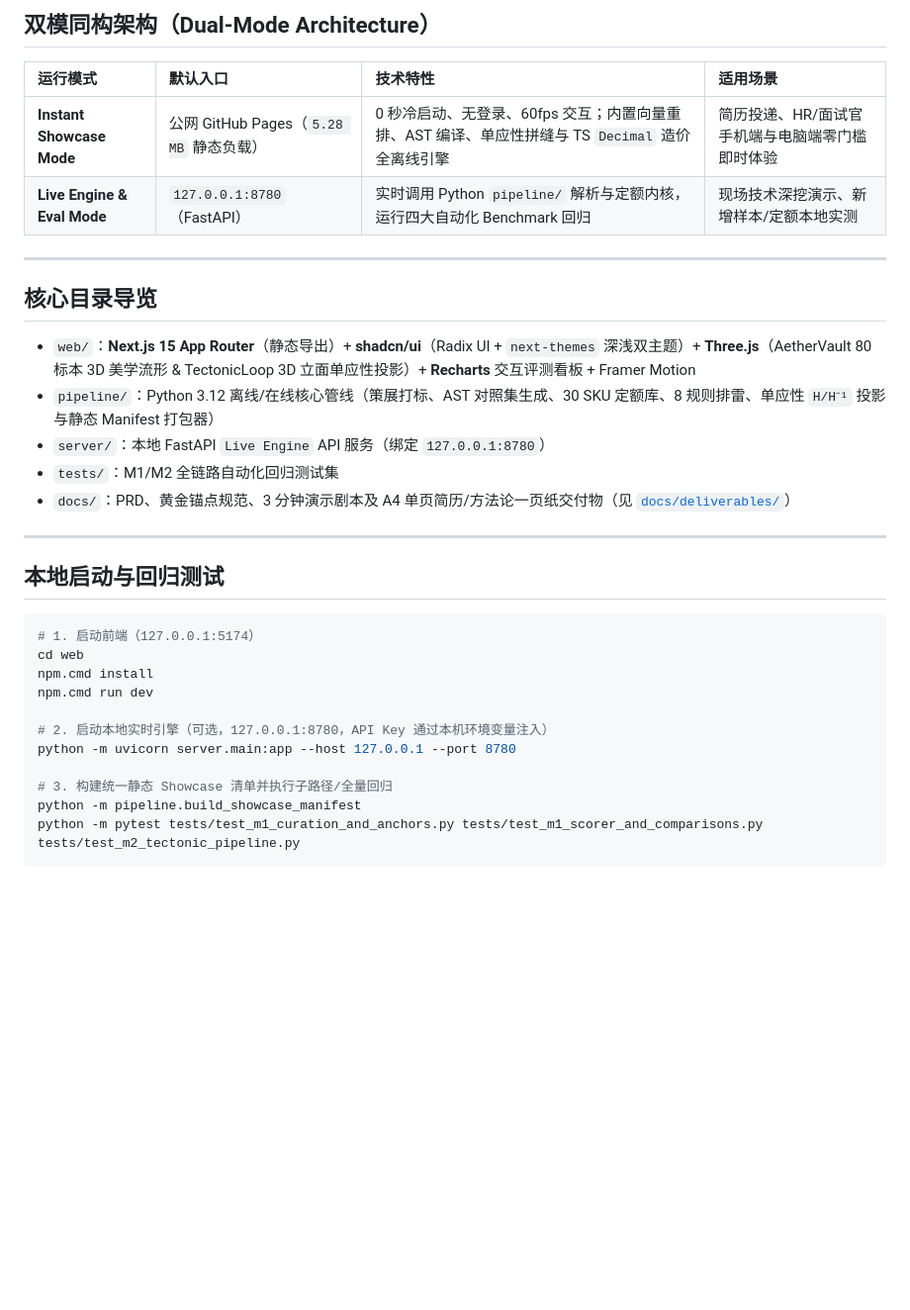
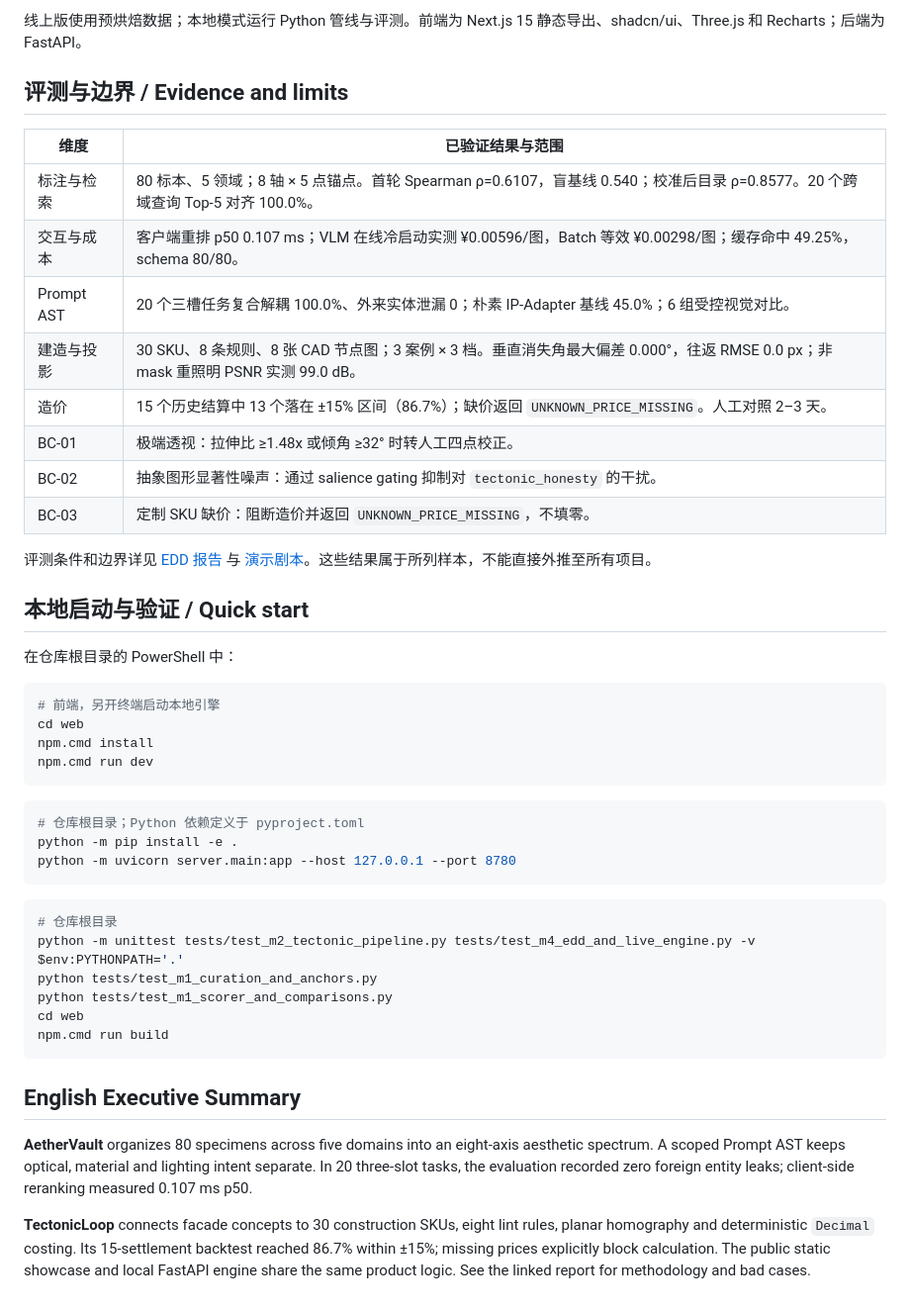
Before and after one commit to frostales-code/spatial-ai-portfolio, a Markdown page: README.md, the part around one of its changes. Shown at 99% size. Rendered like a GitHub page; blank space fills up the shorter version.

````diff
--- a/README.md
+++ b/README.md
@@ -22,35 +25,50 @@
 
-## 双模同构架构（Dual-Mode Architecture）
+线上版使用预烘焙数据；本地模式运行 Python 管线与评测。前端为 Next.js 15 静态导出、shadcn/ui、Three.js 和 Recharts；后端为 FastAPI。
 
-| 运行模式 | 默认入口 | 技术特性 | 适用场景 |
-| :--- | :--- | :--- | :--- |
-| **Instant Showcase Mode** | 公网 GitHub Pages（`5.28 MB` 静态负载） | 0 秒冷启动、无登录、60fps 交互；内置向量重排、AST 编译、单应性拼缝与 TS `Decimal` 造价全离线引擎 | 简历投递、HR/面试官手机端与电脑端零门槛即时体验 |
-| **Live Engine & Eval Mode** | `127.0.0.1:8780`（FastAPI） | 实时调用 Python `pipeline/` 解析与定额内核，运行四大自动化 Benchmark 回归 | 现场技术深挖演示、新增样本/定额本地实测 |
+## 评测与边界 / Evidence and limits
 
----
+| 维度 | 已验证结果与范围 |
+| --- | --- |
+| 标注与检索 | 80 标本、5 领域；8 轴 × 5 点锚点。首轮 Spearman ρ=0.6107，盲基线 0.540；校准后目录 ρ=0.8577。20 个跨域查询 Top-5 对齐 100.0%。 |
+| 交互与成本 | 客户端重排 p50 0.107 ms；VLM 在线冷启动实测 ¥0.00596/图，Batch 等效 ¥0.00298/图；缓存命中 49.25%，schema 80/80。 |
+| Prompt AST | 20 个三槽任务复合解耦 100.0%、外来实体泄漏 0；朴素 IP-Adapter 基线 45.0%；6 组受控视觉对比。 |
+| 建造与投影 | 30 SKU、8 条规则、8 张 CAD 节点图；3 案例 × 3 档。垂直消失角最大偏差 0.000°，往返 RMSE 0.0 px；非 mask 重照明 PSNR 实测 99.0 dB。 |
+| 造价 | 15 个历史结算中 13 个落在 ±15% 区间（86.7%）；缺价返回 `UNKNOWN_PRICE_MISSING`。人工对照 2–3 天。 |
+| BC-01 | 极端透视：拉伸比 ≥1.48x 或倾角 ≥32° 时转人工四点校正。 |
+| BC-02 | 抽象图形显著性噪声：通过 salience gating 抑制对 `tectonic_honesty` 的干扰。 |
+| BC-03 | 定制 SKU 缺价：阻断造价并返回 `UNKNOWN_PRICE_MISSING`，不填零。 |
 
-## 核心目录导览
+评测条件和边界详见 [EDD 报告](eval/reports/EDD_BENCHMARK_REPORT.md) 与 [演示剧本](docs/THREE_MINUTE_DEMO_SCRIPT.md)。这些结果属于所列样本，不能直接外推至所有项目。
 
-- `web/`：**Next.js 15 App Router**（静态导出）+ **shadcn/ui**（Radix UI + `next-themes` 深浅双主题）+ **Three.js**（AetherVault 80 标本 3D 美学流形 & TectonicLoop 3D 立面单应性投影）+ **Recharts** 交互评测看板 + Framer Motion
-- `pipeline/`：Python 3.12 离线/在线核心管线（策展打标、AST 对照集生成、30 SKU 定额库、8 规则排雷、单应性 `H/H⁻¹` 投影与静态 Manifest 打包器）
-- `server/`：本地 FastAPI `Live Engine` API 服务（绑定 `127.0.0.1:8780`）
-- `tests/`：M1/M2 全链路自动化回归测试集
-- `docs/`：PRD、黄金锚点规范、3 分钟演示剧本及 A4 单页简历/方法论一页纸交付物（见 [`docs/deliverables/`](docs/deliverables)）
+## 本地启动与验证 / Quick start
 
----
-
-## 本地启动与回归测试
+在仓库根目录的 PowerShell 中：
 
 ```powershell
-# 1. 启动前端（127.0.0.1:5174）
+# 前端，另开终端启动本地引擎
 cd web
 npm.cmd install
 npm.cmd run dev
+```
 
-# 2. 启动本地实时引擎（可选，127.0.0.1:8780，API Key 通过本机环境变量注入）
+```powershell
+# 仓库根目录；Python 依赖定义于 pyproject.toml
+python -m pip install -e .
 python -m uvicorn server.main:app --host 127.0.0.1 --port 8780
+```
 
-# 3. 构建统一静态 Showcase 清单并执行子路径/全量回归
-python -m pipeline.build_showcase_manifest
-python -m pytest tests/test_m1_curation_and_anchors.py tests/test_m1_scorer_and_comparisons.py tests/test_m2_tectonic_pipeline.py
+```powershell
+# 仓库根目录
+python -m unittest tests/test_m2_tectonic_pipeline.py tests/test_m4_edd_and_live_engine.py -v
+$env:PYTHONPATH='.'
+python tests/test_m1_curation_and_anchors.py
+python tests/test_m1_scorer_and_comparisons.py
+cd web
+npm.cmd run build
 ```
+
+## English Executive Summary
+
+**AetherVault** organizes 80 specimens across five domains into an eight-axis aesthetic spectrum. A scoped Prompt AST keeps optical, material and lighting intent separate. In 20 three-slot tasks, the evaluation recorded zero foreign entity leaks; client-side reranking measured 0.107 ms p50.
+
+**TectonicLoop** connects facade concepts to 30 construction SKUs, eight lint rules, planar homography and deterministic `Decimal` costing. Its 15-settlement backtest reached 86.7% within ±15%; missing prices explicitly block calculation. The public static showcase and local FastAPI engine share the same product logic. See the linked report for methodology and bad cases.
````
Also changed, not shown: other parts of README.md (+18 -15 lines), docs/CODEX_M5_BRIEF.md (added, +63 -0 lines), docs/publish/BUILD_IN_PUBLIC_TRACKER.md (added, +26 -0 lines), docs/publish/XIAOHONGSHU_POST.md (added, +34 -0 lines), docs/publish/ZHIHU_ARCHITECTURE_ARTICLE.md (added, +41 -0 lines), eval/reports/EDD_BENCHMARK_REPORT.md (+3 -3 lines), docs/media/hero_showcase.gif (added), 4 other files.
